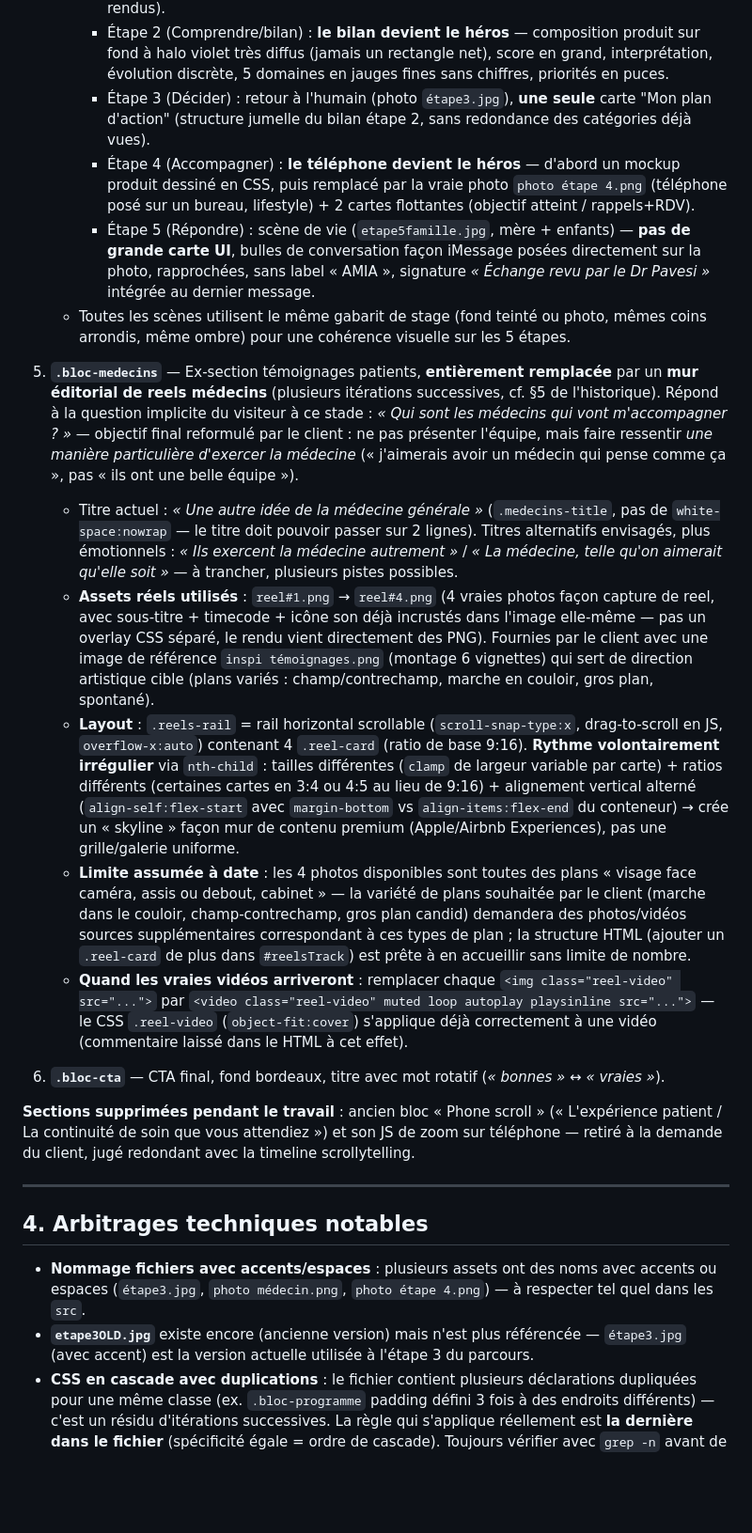
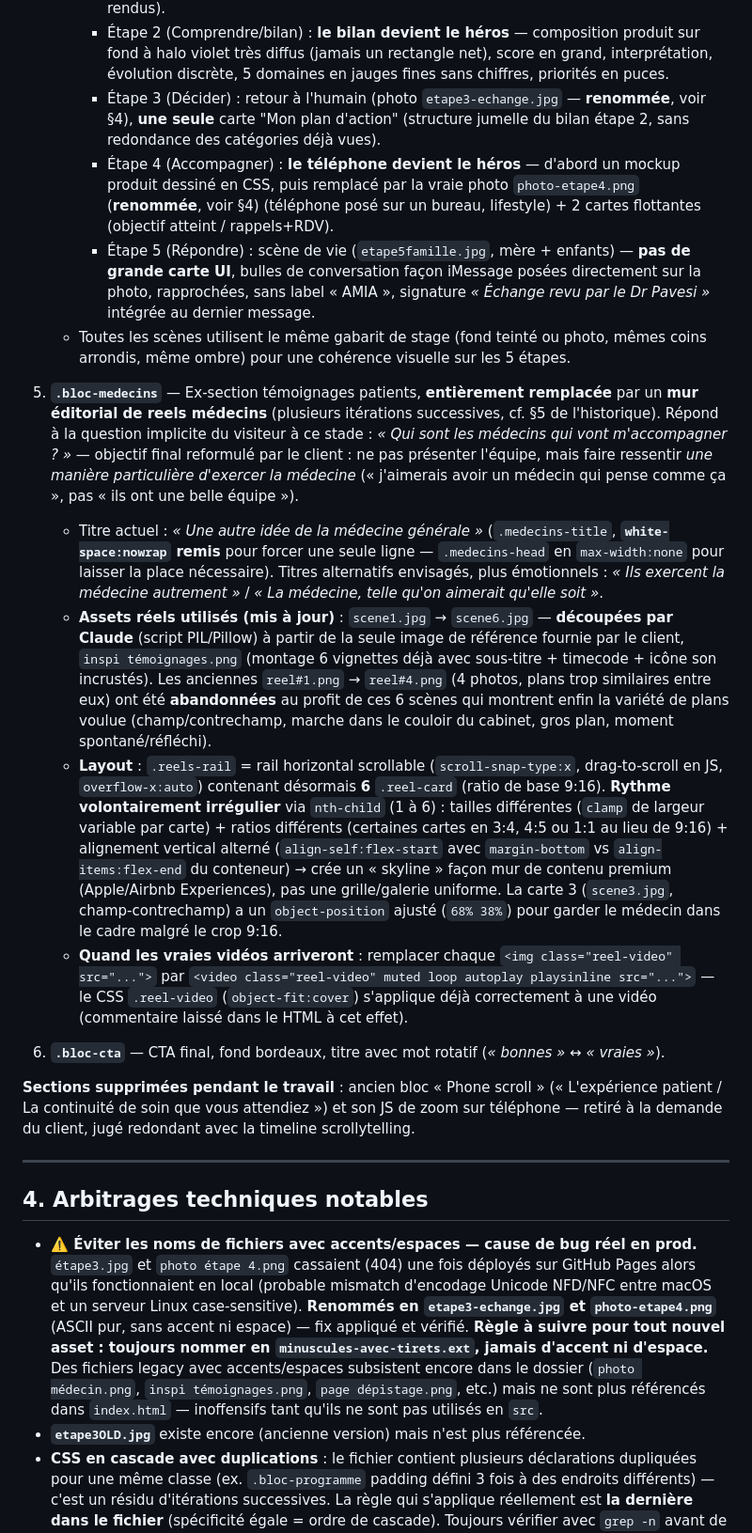
Before and after one commit to HelloPrimary/homepage_v2, a Markdown page: CONTEXTE.md, the part around one of its changes. Shown at 94% size. Drawn GitHub-style; blank space fills up the shorter version.

```diff
--- a/CONTEXTE.md
+++ b/CONTEXTE.md
@@ -52,16 +54,15 @@ Principes transverses qui reviennent à chaque itération :
    - **Composition par étape** — pas 5 écrans identiques, du rythme volontaire :
      - Étape 1 (Préparer) : photo + **une seule** carte discrète, fiche patient façon Apple Health (photo de profil ronde + 3 lignes pictos outline : antécédents/traitements/comptes-rendus).
      - Étape 2 (Comprendre/bilan) : **le bilan devient le héros** — composition produit sur fond à halo violet très diffus (jamais un rectangle net), score en grand, interprétation, évolution discrète, 5 domaines en jauges fines sans chiffres, priorités en puces.
-     - Étape 3 (Décider) : retour à l'humain (photo `étape3.jpg`), **une seule** carte "Mon plan d'action" (structure jumelle du bilan étape 2, sans redondance des catégories déjà vues).
-     - Étape 4 (Accompagner) : **le téléphone devient le héros** — d'abord un mockup produit dessiné en CSS, puis remplacé par la vraie photo `photo étape 4.png` (téléphone posé sur un bureau, lifestyle) + 2 cartes flottantes (objectif atteint / rappels+RDV).
+     - Étape 3 (Décider) : retour à l'humain (photo `etape3-echange.jpg` — **renommée**, voir §4), **une seule** carte "Mon plan d'action" (structure jumelle du bilan étape 2, sans redondance des catégories déjà vues).
+     - Étape 4 (Accompagner) : **le téléphone devient le héros** — d'abord un mockup produit dessiné en CSS, puis remplacé par la vraie photo `photo-etape4.png` (**renommée**, voir §4) (téléphone posé sur un bureau, lifestyle) + 2 cartes flottantes (objectif atteint / rappels+RDV).
      - Étape 5 (Répondre) : scène de vie (`etape5famille.jpg`, mère + enfants) — **pas de grande carte UI**, bulles de conversation façon iMessage posées directement sur la photo, rapprochées, sans label « AMIA », signature *« Échange revu par le Dr Pavesi »* intégrée au dernier message.
    - Toutes les scènes utilisent le même gabarit de stage (fond teinté ou photo, mêmes coins arrondis, même ombre) pour une cohérence visuelle sur les 5 étapes.
 
 5. **`.bloc-medecins`** — Ex-section témoignages patients, **entièrement remplacée** par un **mur éditorial de reels médecins** (plusieurs itérations successives, cf. §5 de l'historique). Répond à la question implicite du visiteur à ce stade : *« Qui sont les médecins qui vont m'accompagner ? »* — objectif final reformulé par le client : ne pas présenter l'équipe, mais faire ressentir *une manière particulière d'exercer la médecine* (« j'aimerais avoir un médecin qui pense comme ça », pas « ils ont une belle équipe »).
-   - Titre actuel : *« Une autre idée de la médecine générale »* (`.medecins-title`, pas de `white-space:nowrap` — le titre doit pouvoir passer sur 2 lignes). Titres alternatifs envisagés, plus émotionnels : *« Ils exercent la médecine autrement »* / *« La médecine, telle qu'on aimerait qu'elle soit »* — à trancher, plusieurs pistes possibles.
-   - **Assets réels utilisés** : `reel#1.png` → `reel#4.png` (4 vraies photos façon capture de reel, avec sous-titre + timecode + icône son déjà incrustés dans l'image elle-même — pas un overlay CSS séparé, le rendu vient directement des PNG). Fournies par le client avec une image de référence `inspi témoignages.png` (montage 6 vignettes) qui sert de direction artistique cible (plans variés : champ/contrechamp, marche en couloir, gros plan, spontané).
-   - **Layout** : `.reels-rail` = rail horizontal scrollable (`scroll-snap-type:x`, drag-to-scroll en JS, `overflow-x:auto`) contenant 4 `.reel-card` (ratio de base 9:16). **Rythme volontairement irrégulier** via `nth-child` : tailles différentes (`clamp` de largeur variable par carte) + ratios différents (certaines cartes en 3:4 ou 4:5 au lieu de 9:16) + alignement vertical alterné (`align-self:flex-start` avec `margin-bottom` vs `align-items:flex-end` du conteneur) → crée un « skyline » façon mur de contenu premium (Apple/Airbnb Experiences), pas une grille/galerie uniforme.
-   - **Limite assumée à date** : les 4 photos disponibles sont toutes des plans « visage face caméra, assis ou debout, cabinet » — la variété de plans souhaitée par le client (marche dans le couloir, champ-contrechamp, gros plan candid) demandera des photos/vidéos sources supplémentaires correspondant à ces types de plan ; la structure HTML (ajouter un `.reel-card` de plus dans `#reelsTrack`) est prête à en accueillir sans limite de nombre.
+   - Titre actuel : *« Une autre idée de la médecine générale »* (`.medecins-title`, **`white-space:nowrap` remis** pour forcer une seule ligne — `.medecins-head` en `max-width:none` pour laisser la place nécessaire). Titres alternatifs envisagés, plus émotionnels : *« Ils exercent la médecine autrement »* / *« La médecine, telle qu'on aimerait qu'elle soit »*.
+   - **Assets réels utilisés (mis à jour)** : `scene1.jpg` → `scene6.jpg` — **découpées par Claude** (script PIL/Pillow) à partir de la seule image de référence fournie par le client, `inspi témoignages.png` (montage 6 vignettes déjà avec sous-titre + timecode + icône son incrustés). Les anciennes `reel#1.png` → `reel#4.png` (4 photos, plans trop similaires entre eux) ont été **abandonnées** au profit de ces 6 scènes qui montrent enfin la variété de plans voulue (champ/contrechamp, marche dans le couloir du cabinet, gros plan, moment spontané/réfléchi).
+   - **Layout** : `.reels-rail` = rail horizontal scrollable (`scroll-snap-type:x`, drag-to-scroll en JS, `overflow-x:auto`) contenant désormais **6** `.reel-card` (ratio de base 9:16). **Rythme volontairement irrégulier** via `nth-child` (1 à 6) : tailles différentes (`clamp` de largeur variable par carte) + ratios différents (certaines cartes en 3:4, 4:5 ou 1:1 au lieu de 9:16) + alignement vertical alterné (`align-self:flex-start` avec `margin-bottom` vs `align-items:flex-end` du conteneur) → crée un « skyline » façon mur de contenu premium (Apple/Airbnb Experiences), pas une grille/galerie uniforme. La carte 3 (`scene3.jpg`, champ-contrechamp) a un `object-position` ajusté (`68% 38%`) pour garder le médecin dans le cadre malgré le crop 9:16.
    - **Quand les vraies vidéos arriveront** : remplacer chaque `<img class="reel-video" src="...">` par `<video class="reel-video" muted loop autoplay playsinline src="...">` — le CSS `.reel-video` (`object-fit:cover`) s'applique déjà correctement à une vidéo (commentaire laissé dans le HTML à cet effet).
 
 6. **`.bloc-cta`** — CTA final, fond bordeaux, titre avec mot rotatif (*« bonnes » ↔ « vraies »*).
@@ -72,8 +73,8 @@ Principes transverses qui reviennent à chaque itération :
 
 ## 4. Arbitrages techniques notables
 
-- **Nommage fichiers avec accents/espaces** : plusieurs assets ont des noms avec accents ou espaces (`étape3.jpg`, `photo médecin.png`, `photo étape 4.png`) — à respecter tel quel dans les `src`.
-- **`etape3OLD.jpg`** existe encore (ancienne version) mais n'est plus référencée — `étape3.jpg` (avec accent) est la version actuelle utilisée à l'étape 3 du parcours.
+- **⚠️ Éviter les noms de fichiers avec accents/espaces — cause de bug réel en prod.** `étape3.jpg` et `photo étape 4.png` cassaient (404) une fois déployés sur GitHub Pages alors qu'ils fonctionnaient en local (probable mismatch d'encodage Unicode NFD/NFC entre macOS et un serveur Linux case-sensitive). **Renommés en `etape3-echange.jpg` et `photo-etape4.png`** (ASCII pur, sans accent ni espace) — fix appliqué et vérifié. **Règle à suivre pour tout nouvel asset : toujours nommer en `minuscules-avec-tirets.ext`, jamais d'accent ni d'espace.** Des fichiers legacy avec accents/espaces subsistent encore dans le dossier (`photo médecin.png`, `inspi témoignages.png`, `page dépistage.png`, etc.) mais ne sont plus référencés dans `index.html` — inoffensifs tant qu'ils ne sont pas utilisés en `src`.
+- **`etape3OLD.jpg`** existe encore (ancienne version) mais n'est plus référencée.
 - **CSS en cascade avec duplications** : le fichier contient plusieurs déclarations dupliquées pour une même classe (ex. `.bloc-programme` padding défini 3 fois à des endroits différents) — c'est un résidu d'itérations successives. La règle qui s'applique réellement est **la dernière dans le fichier** (spécificité égale = ordre de cascade). Toujours vérifier avec `grep -n` avant de modifier un padding/margin, et penser à mettre à jour **toutes** les occurrences dupliquées pour éviter la confusion, même si une seule "gagne".
 - **Outil de preview** : la capture d'écran (`preview_screenshot`) ne fonctionne de façon fiable qu'à la **taille native** du panneau (`preset: desktop`, ~691-980px de large selon contexte) — les largeurs custom (1280px, 1440px...) cassent le rendu de la capture (fond blanc) bien que le DOM/CSS soit correct. Toujours vérifier via `getComputedStyle`/`getBoundingClientRect` en JS en complément ou à la place du screenshot quand on teste une largeur non-native.
 - **Auto-cycle du stepper** : historiquement un `setInterval` faisait défiler les étapes automatiquement toutes les 5s — supprimé quand la navigation est passée en pilotage par le scroll (l'histoire n'avance que quand le visiteur scrolle).
```
Also changed, not shown: other parts of CONTEXTE.md (+28 -4 lines).
